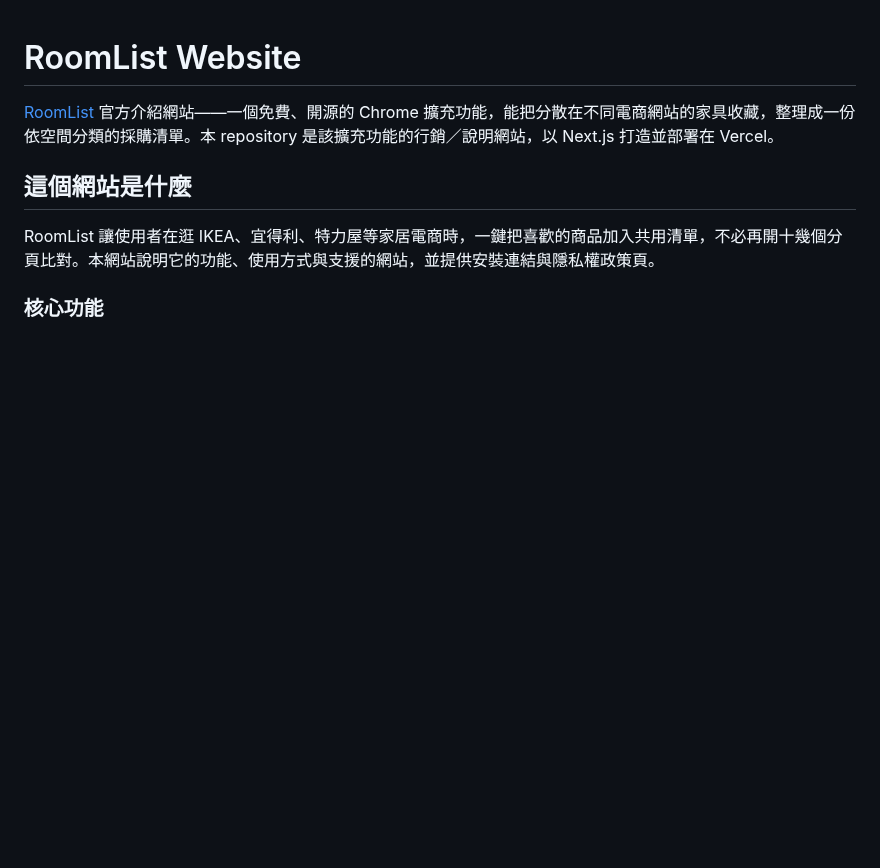
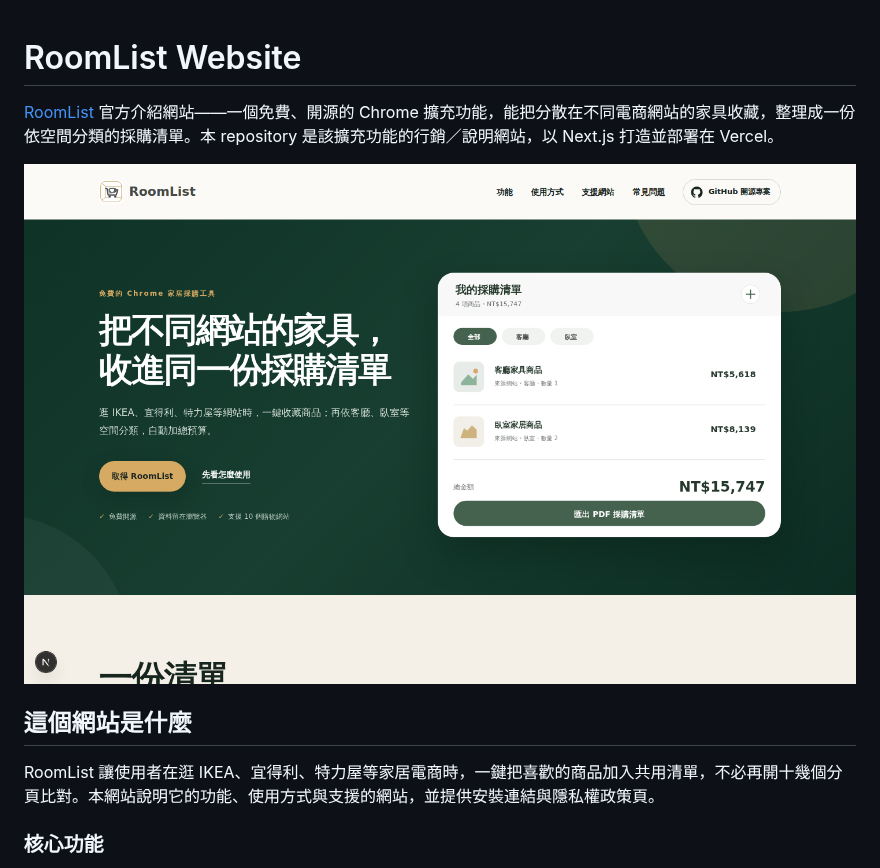
Before and after one commit to chienchitung/roomlist-website, a Markdown page: README.md, the part around the change. Drawn GitHub-style; pictures changed too: docs/screenshot.png (added); blank space fills up the shorter version.

Commit message:
Add homepage screenshot to README
Co-Authored-By: Claude Sonnet 5 <noreply@anthropic.com>
Claude-Session: https://claude.ai/code/session_01YRjrDhLjNjvcn3wYEB355F

```diff
--- a/README.md
+++ b/README.md
@@ -1,6 +1,8 @@
 # RoomList Website
 
 [RoomList](https://github.com/chienchitung/room-wishlist-extension) 官方介紹網站——一個免費、開源的 Chrome 擴充功能，能把分散在不同電商網站的家具收藏，整理成一份依空間分類的採購清單。本 repository 是該擴充功能的行銷／說明網站，以 Next.js 打造並部署在 Vercel。
+
+![RoomList 網站截圖](docs/screenshot.png)
 
 ## 這個網站是什麼
 
```
